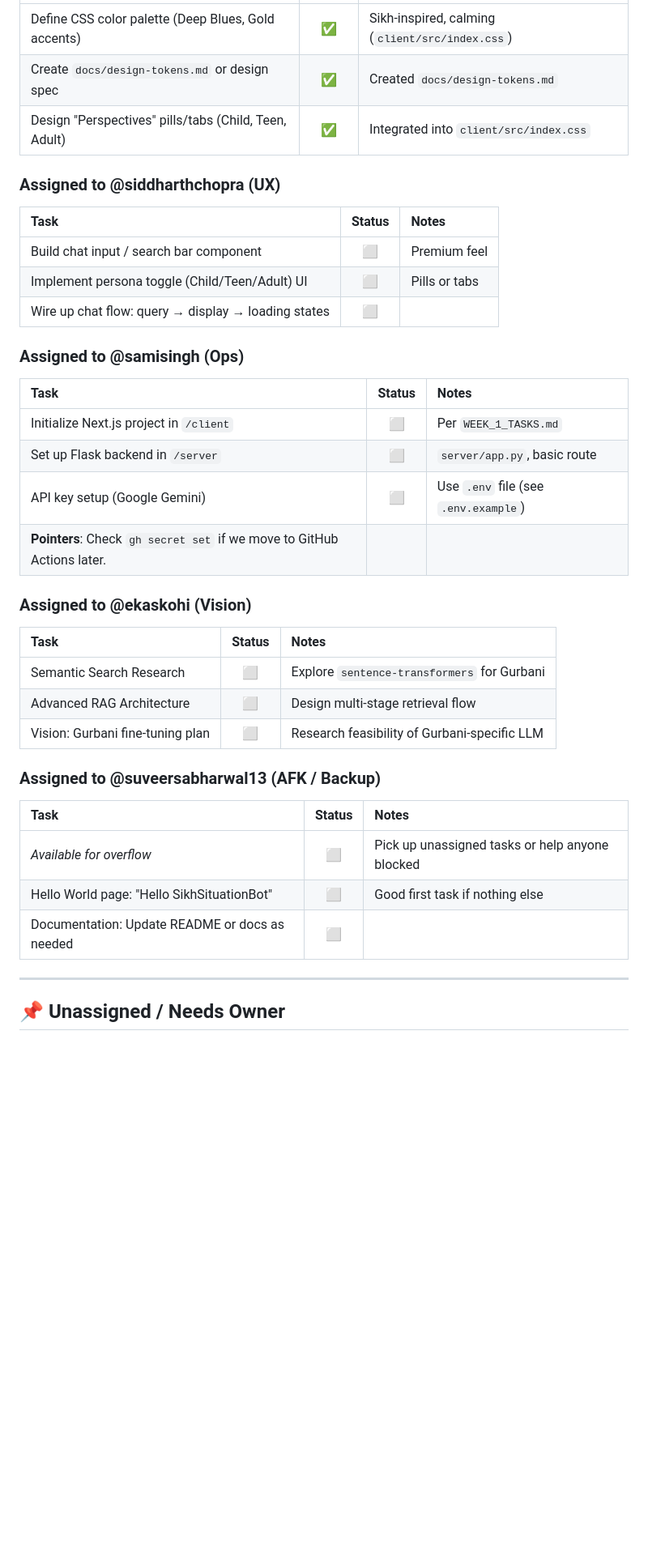
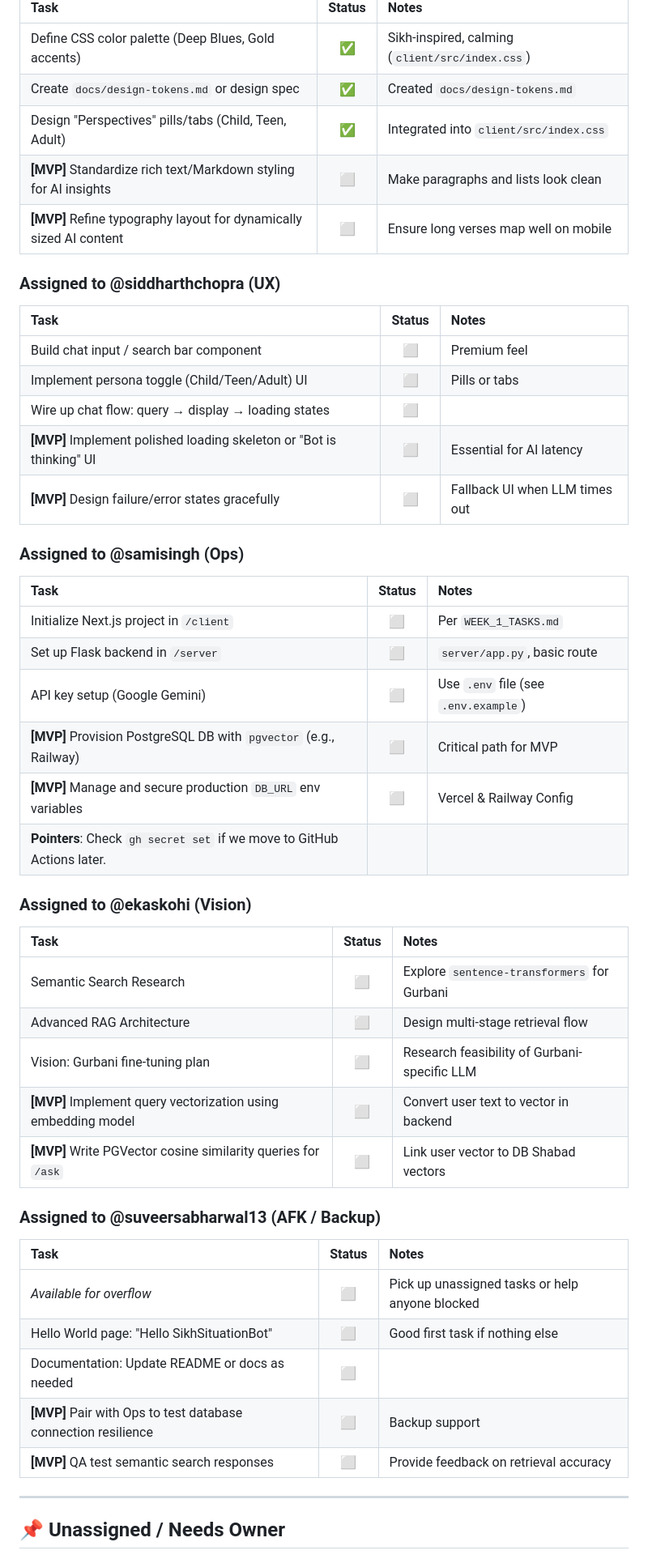
Before and after one commit to Gurpreethgnis/SikhSituationBot, a Markdown page: TASK_ASSIGNMENTS.md, the part around one of its changes. Shown at 81% size. Rendered like a GitHub page; blank space fills up the shorter version.

Commit message:
docs: define MVP plan and update student task assignments

```diff
--- a/TASK_ASSIGNMENTS.md
+++ b/TASK_ASSIGNMENTS.md
@@ -57,6 +59,8 @@ git pull origin feature/your-role-branch
 | Define CSS color palette (Deep Blues, Gold accents) | ✅ | Sikh-inspired, calming (`client/src/index.css`) |
 | Create `docs/design-tokens.md` or design spec | ✅ | Created `docs/design-tokens.md` |
 | Design "Perspectives" pills/tabs (Child, Teen, Adult) | ✅ | Integrated into `client/src/index.css` |
+| **[MVP]** Standardize rich text/Markdown styling for AI insights | ⬜ | Make paragraphs and lists look clean |
+| **[MVP]** Refine typography layout for dynamically sized AI content | ⬜ | Ensure long verses map well on mobile |
 
 ### Assigned to @siddharthchopra (UX)
 | Task | Status | Notes |
@@ -64,6 +68,8 @@ git pull origin feature/your-role-branch
 | Build chat input / search bar component | ⬜ | Premium feel |
 | Implement persona toggle (Child/Teen/Adult) UI | ⬜ | Pills or tabs |
 | Wire up chat flow: query → display → loading states | ⬜ | |
+| **[MVP]** Implement polished loading skeleton or "Bot is thinking" UI | ⬜ | Essential for AI latency |
+| **[MVP]** Design failure/error states gracefully | ⬜ | Fallback UI when LLM times out |
 
 ### Assigned to @samisingh (Ops)
 | Task | Status | Notes |
@@ -71,6 +77,8 @@ git pull origin feature/your-role-branch
 | Initialize Next.js project in `/client` | ⬜ | Per `WEEK_1_TASKS.md` |
 | Set up Flask backend in `/server` | ⬜ | `server/app.py`, basic route |
 | API key setup (Google Gemini) | ⬜ | Use `.env` file (see `.env.example`) |
+| **[MVP]** Provision PostgreSQL DB with `pgvector` (e.g., Railway) | ⬜ | Critical path for MVP |
+| **[MVP]** Manage and secure production `DB_URL` env variables | ⬜ | Vercel & Railway Config |
 | **Pointers**: Check `gh secret set` if we move to GitHub Actions later. | | |
 
 ### Assigned to @ekaskohi (Vision)
@@ -79,6 +87,8 @@ git pull origin feature/your-role-branch
 | Semantic Search Research | ⬜ | Explore `sentence-transformers` for Gurbani |
 | Advanced RAG Architecture | ⬜ | Design multi-stage retrieval flow |
 | Vision: Gurbani fine-tuning plan | ⬜ | Research feasibility of Gurbani-specific LLM |
+| **[MVP]** Implement query vectorization using embedding model | ⬜ | Convert user text to vector in backend |
+| **[MVP]** Write PGVector cosine similarity queries for `/ask` | ⬜ | Link user vector to DB Shabad vectors |
 
 ### Assigned to @suveersabharwal13 (AFK / Backup)
 | Task | Status | Notes |
@@ -86,6 +96,8 @@ git pull origin feature/your-role-branch
 | *Available for overflow* | ⬜ | Pick up unassigned tasks or help anyone blocked |
 | Hello World page: "Hello SikhSituationBot" | ⬜ | Good first task if nothing else |
 | Documentation: Update README or docs as needed | ⬜ | |
+| **[MVP]** Pair with Ops to test database connection resilience | ⬜ | Backup support |
+| **[MVP]** QA test semantic search responses | ⬜ | Provide feedback on retrieval accuracy |
 
 ---
 
```
Also changed, not shown: other parts of TASK_ASSIGNMENTS.md (+2 -0 lines), docs/mvp-plan.md (added, +59 -0 lines).
